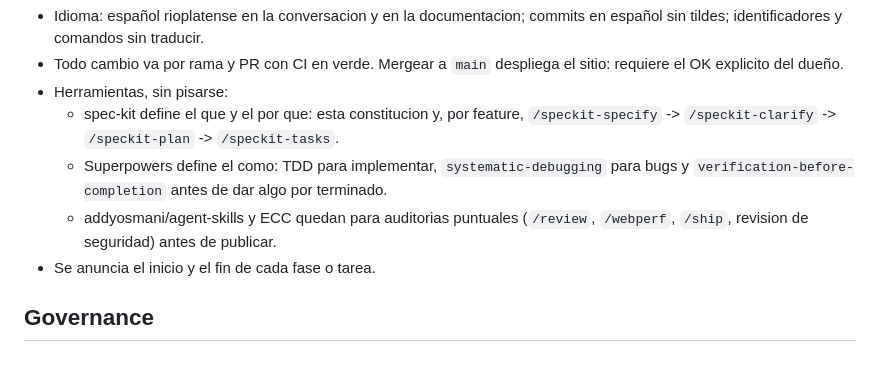
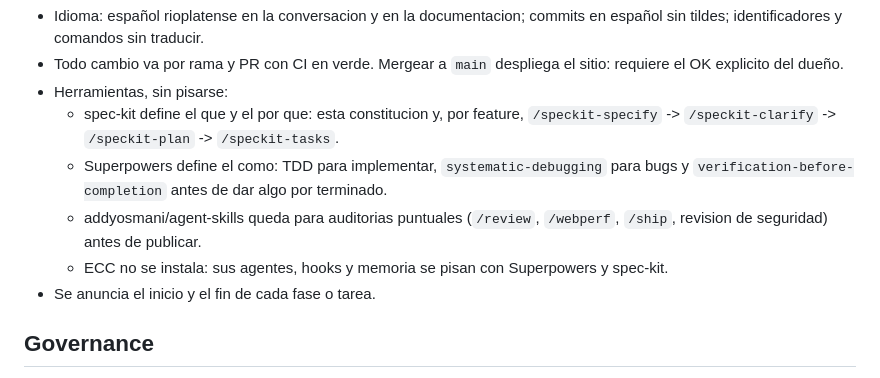
Before and after one commit to luismarceloescudero-debug/la-pichincha, a Markdown page: .specify/memory/constitution.md, the part around one of its changes. Drawn GitHub-style.

Commit message:
Constitucion 1.0.1: ECC no se instala
La constitucion nombraba a ECC para auditorias, pero nunca se instalo y no
conviene: trae 68 agentes, 293 skills, hooks y memoria propios que se pisan
con Superpowers y spec-kit. Las auditorias quedan en addyosmani/agent-skills.
PATCH: aclara que herramientas se usan, no cambia ningun principio.

Co-Authored-By: Claude Opus 5.5 <noreply@anthropic.com>

```diff
--- a/.specify/memory/constitution.md
+++ b/.specify/memory/constitution.md
@@ -73,8 +73,9 @@
     `/speckit-specify` -> `/speckit-clarify` -> `/speckit-plan` -> `/speckit-tasks`.
   - Superpowers define el como: TDD para implementar, `systematic-debugging` para bugs y
     `verification-before-completion` antes de dar algo por terminado.
-  - addyosmani/agent-skills y ECC quedan para auditorias puntuales (`/review`, `/webperf`,
+  - addyosmani/agent-skills queda para auditorias puntuales (`/review`, `/webperf`,
     `/ship`, revision de seguridad) antes de publicar.
+  - ECC no se instala: sus agentes, hooks y memoria se pisan con Superpowers y spec-kit.
 - Se anuncia el inicio y el fin de cada fase o tarea.
 
 ## Governance
```
Also changed, not shown: other parts of .specify/memory/constitution.md (+1 -1 lines).
